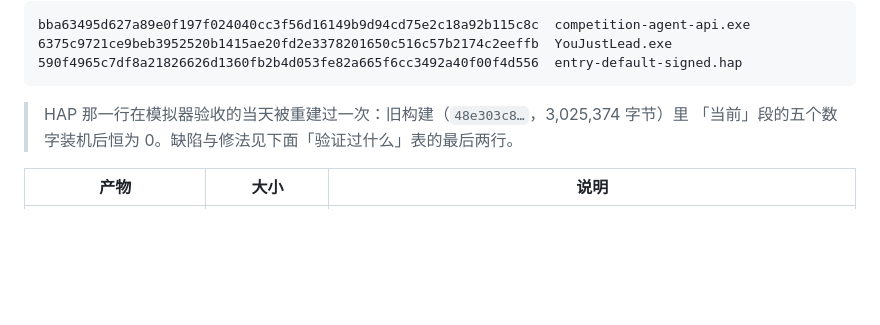
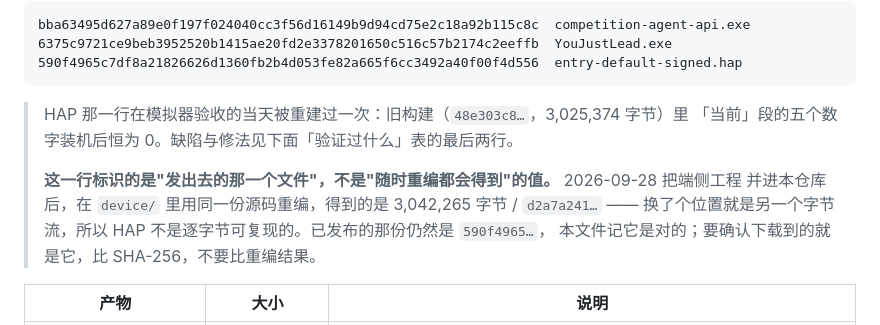
Before and after one commit to dmsj607050/You-Just-Lead, a Markdown page: docs/RELEASE_1.0.0-rc.1.md, the part around the change. GitHub-like rendering; blank space fills up the shorter version.

Commit message:
docs: the HAP checksum identifies the published file, not a reproducible build

```diff
--- a/docs/RELEASE_1.0.0-rc.1.md
+++ b/docs/RELEASE_1.0.0-rc.1.md
@@ -30,6 +30,11 @@ bba63495d627a89e0f197f024040cc3f56d16149b9d94cd75e2c18a92b115c8c  competition-ag
 
 > HAP 那一行在模拟器验收的当天被重建过一次：旧构建（`48e303c8…`，3,025,374 字节）里
 > 「当前」段的五个数字装机后恒为 0。缺陷与修法见下面「验证过什么」表的最后两行。
+>
+> **这一行标识的是"发出去的那一个文件"，不是"随时重编都会得到"的值。** 2026-09-28 把端侧工程
+> 并进本仓库后，在 `device/` 里用同一份源码重编，得到的是 3,042,265 字节 / `d2a7a241…` ——
+> 换了个位置就是另一个字节流，所以 HAP 不是逐字节可复现的。已发布的那份仍然是 `590f4965…`，
+> 本文件记它是对的；要确认下载到的就是它，比 SHA-256，不要比重编结果。
 
 | 产物 | 大小 | 说明 |
 |---|---|---|
```
